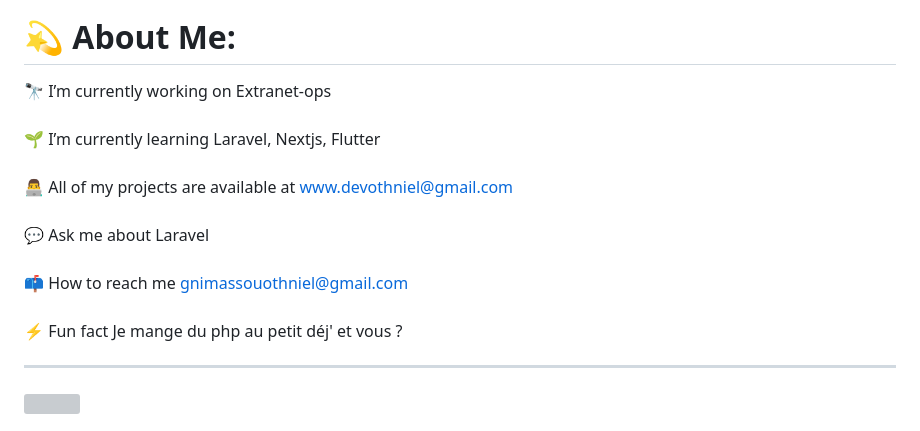
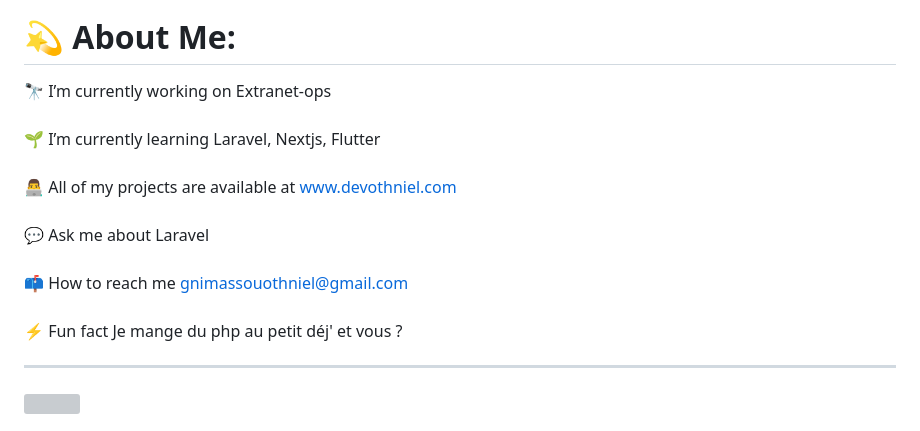
Before and after one commit to cheznousdevgroup/cheznousdevgroup, a Markdown page: README.md, the part around the change. Rendered like a GitHub page; grey boxes are pictures that could not be loaded.

```diff
--- a/README.md
+++ b/README.md
@@ -36,7 +36,7 @@
 <p align="left"> <img src="https://komarev.com/ghpvc/?username=xlootunderscore&label=Profile%20views&color=0e75b6&style=flat" alt="xlootunderscore" /> </p>
 
 # 💫 About Me:
-🔭 I’m currently working on Extranet-ops<br><br>🌱 I’m currently learning Laravel, Nextjs, Flutter<br><br>👨‍💻 All of my projects are available at www.devothniel@gmail.com<br><br>💬 Ask me about Laravel<br><br>📫 How to reach me gnimassouothniel@gmail.com<br><br>⚡ Fun fact Je mange du php au petit déj' et vous ?
+🔭 I’m currently working on Extranet-ops<br><br>🌱 I’m currently learning Laravel, Nextjs, Flutter<br><br>👨‍💻 All of my projects are available at www.devothniel.com<br><br>💬 Ask me about Laravel<br><br>📫 How to reach me gnimassouothniel@gmail.com<br><br>⚡ Fun fact Je mange du php au petit déj' et vous ?
 
 ---
 [![](https://visitcount.itsvg.in/api?id=cheznousdevgroup&icon=0&color=0)](https://visitcount.itsvg.in)
```
